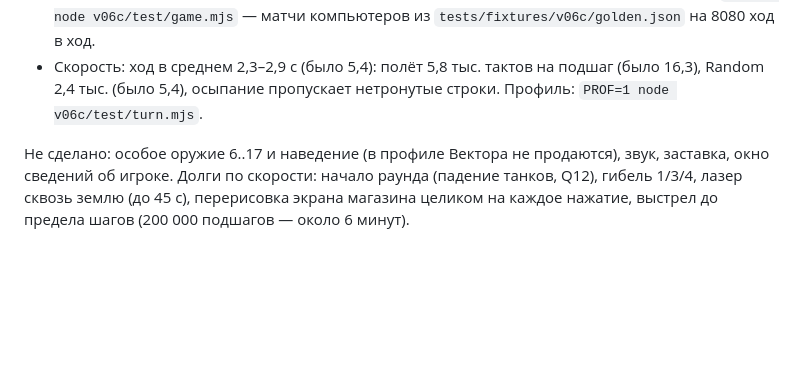
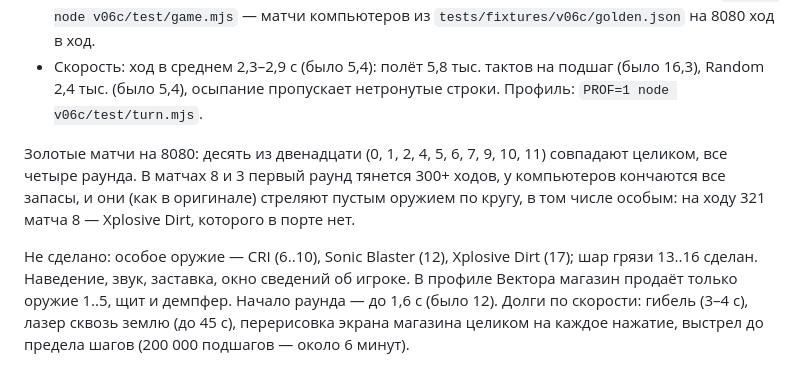
Before and after one commit to reqw41/tankwars-v06c, a Markdown page: docs/PORT_PLAN.md, the part around the change. GitHub-like rendering; blank space fills up the shorter version.

Commit message:
План порта: состояние золотых матчей и несделанное
Co-Authored-By: Claude Opus 5.5 <noreply@anthropic.com>

```diff
--- a/docs/PORT_PLAN.md
+++ b/docs/PORT_PLAN.md
@@ -80,6 +80,10 @@
 - Скорость: ход в среднем 2,3–2,9 с (было 5,4): полёт 5,8 тыс. тактов на подшаг (было 16,3), Random 2,4 тыс.
   (было 5,4), осыпание пропускает нетронутые строки. Профиль: `PROF=1 node v06c/test/turn.mjs`.
 
-Не сделано: особое оружие 6..17 и наведение (в профиле Вектора не продаются), звук, заставка, окно сведений об
-игроке. Долги по скорости: начало раунда (падение танков, Q12), гибель 1/3/4, лазер сквозь землю (до 45 с),
+Золотые матчи на 8080: десять из двенадцати (0, 1, 2, 4, 5, 6, 7, 9, 10, 11) совпадают целиком, все четыре раунда.
+В матчах 8 и 3 первый раунд тянется 300+ ходов, у компьютеров кончаются все запасы, и они (как в оригинале) стреляют
+пустым оружием по кругу, в том числе особым: на ходу 321 матча 8 — Xplosive Dirt, которого в порте нет.
+
+Не сделано: особое оружие — CRI (6..10), Sonic Blaster (12), Xplosive Dirt (17); шар грязи 13..16 сделан. Наведение,
+звук, заставка, окно сведений об игроке. В профиле Вектора магазин продаёт только оружие 1..5, щит и демпфер. Начало раунда — до 1,6 с (было 12). Долги по скорости: гибель (3–4 с), лазер сквозь землю (до 45 с),
 перерисовка экрана магазина целиком на каждое нажатие, выстрел до предела шагов (200 000 подшагов — около 6 минут).
```
